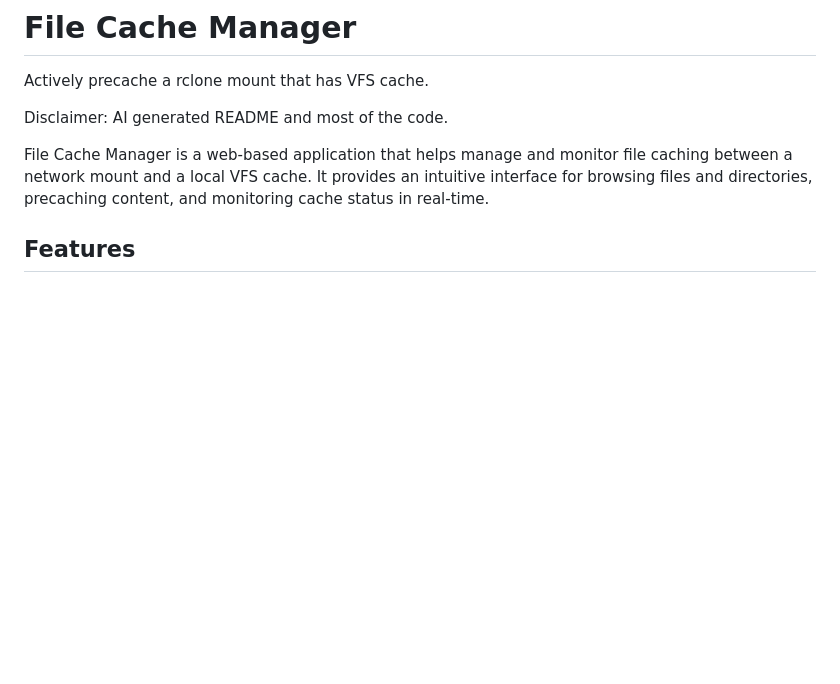
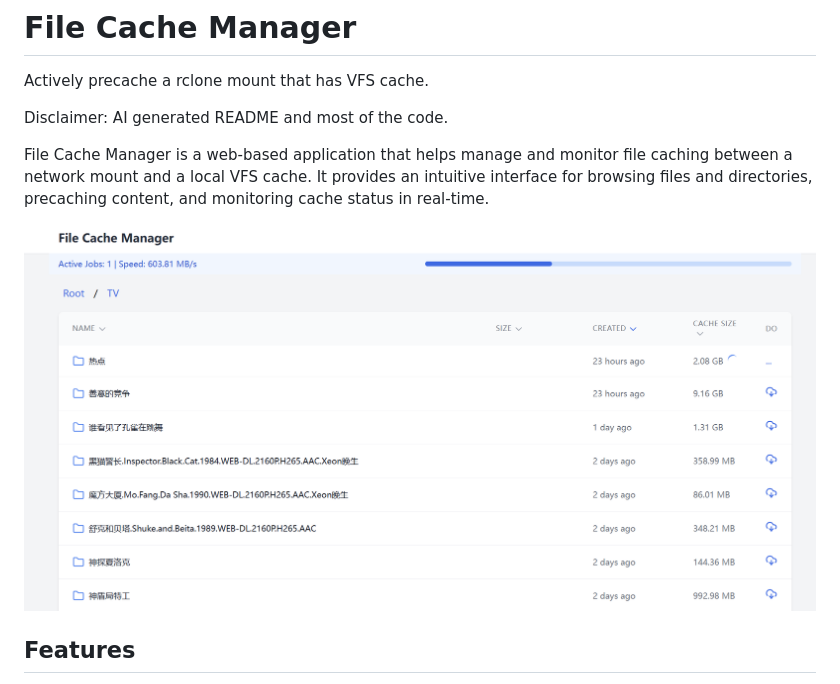
Before and after one commit to oowl/rclone-precache, a Markdown page: README.md, the part around the change. Rendered like a GitHub page; pictures changed too: screenshot.png (added); blank space fills up the shorter version.

```diff
--- a/README.md
+++ b/README.md
@@ -5,6 +5,10 @@ Actively precache a rclone mount that has VFS cache.
 Disclaimer: AI generated README and most of the code.
 
 File Cache Manager is a web-based application that helps manage and monitor file caching between a network mount and a local VFS cache. It provides an intuitive interface for browsing files and directories, precaching content, and monitoring cache status in real-time.
+
+
+![screenshot](screenshot.png)
+
 
 ## Features
 
```
Also changed, not shown: 4 other files.
